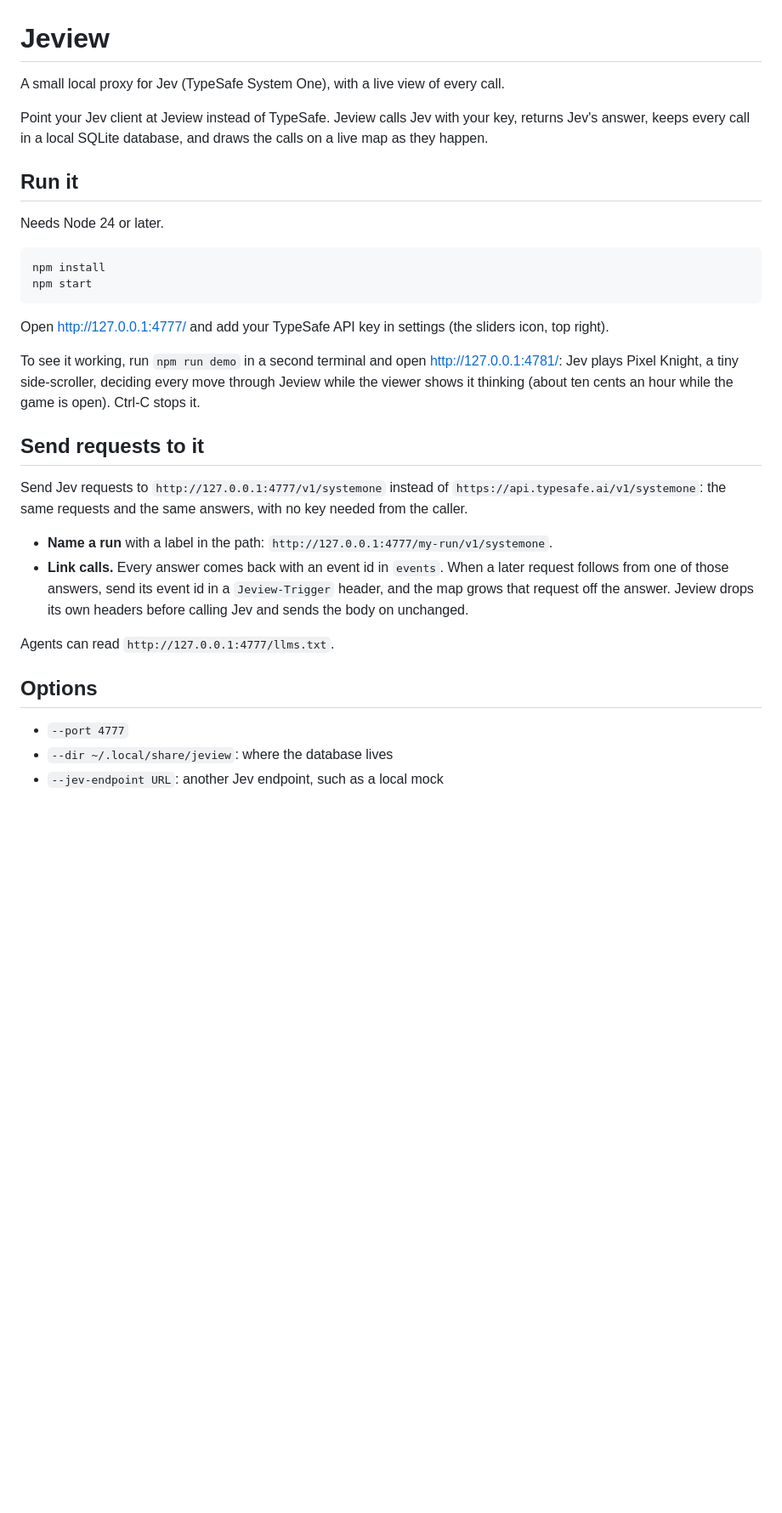
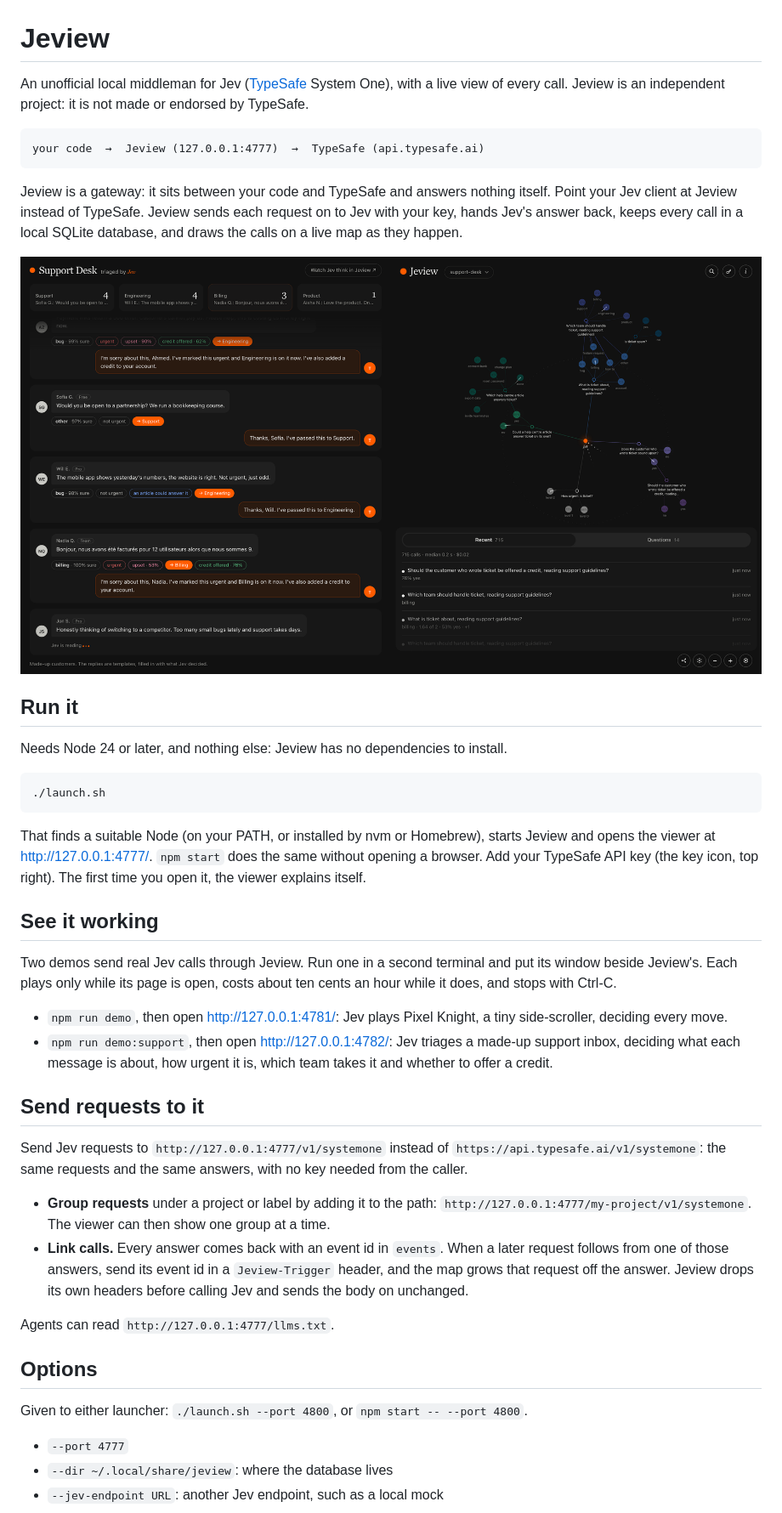
Before and after one commit to andududu/jeview, a Markdown page: README.md, the part around one of its changes. Shown at 85% size. Rendered like a GitHub page; pictures changed too: docs/side-by-side.png (added); blank space fills up the shorter version.

````diff
--- a/README.md
+++ b/README.md
@@ -1,31 +1,46 @@
 # Jeview
 
-A small local proxy for Jev (TypeSafe System One), with a live view of every call.
+An unofficial local middleman for Jev ([TypeSafe](https://typesafe.ai) System One), with a live view of every call.
+Jeview is an independent project: it is not made or endorsed by TypeSafe.
 
-Point your Jev client at Jeview instead of TypeSafe. Jeview calls Jev with your key, returns Jev's answer, keeps every
+```
+your code  →  Jeview (127.0.0.1:4777)  →  TypeSafe (api.typesafe.ai)
+```
+
+Jeview is a gateway: it sits between your code and TypeSafe and answers nothing itself. Point your Jev client at
+Jeview instead of TypeSafe. Jeview sends each request on to Jev with your key, hands Jev's answer back, keeps every
 call in a local SQLite database, and draws the calls on a live map as they happen.
+
+![A made-up support inbox that Jev triages, beside Jeview drawing each call as it happens](docs/side-by-side.png)
 
 ## Run it
 
-Needs Node 24 or later.
+Needs Node 24 or later, and nothing else: Jeview has no dependencies to install.
 
 ```sh
-npm install
-npm start
+./launch.sh
 ```
 
-Open http://127.0.0.1:4777/ and add your TypeSafe API key in settings (the sliders icon, top right).
+That finds a suitable Node (on your PATH, or installed by nvm or Homebrew), starts Jeview and opens the viewer at
+http://127.0.0.1:4777/. `npm start` does the same without opening a browser. Add your TypeSafe API key (the key icon,
+top right). The first time you open it, the viewer explains itself.
 
-To see it working, run `npm run demo` in a second terminal and open http://127.0.0.1:4781/: Jev plays Pixel Knight,
-a tiny side-scroller, deciding every move through Jeview while the viewer shows it thinking (about ten cents an hour
-while the game is open). Ctrl-C stops it.
+## See it working
+
+Two demos send real Jev calls through Jeview. Run one in a second terminal and put its window beside Jeview's. Each
+plays only while its page is open, costs about ten cents an hour while it does, and stops with Ctrl-C.
+
+- `npm run demo`, then open http://127.0.0.1:4781/: Jev plays Pixel Knight, a tiny side-scroller, deciding every move.
+- `npm run demo:support`, then open http://127.0.0.1:4782/: Jev triages a made-up support inbox, deciding what each
+  message is about, how urgent it is, which team takes it and whether to offer a credit.
 
 ## Send requests to it
 
 Send Jev requests to `http://127.0.0.1:4777/v1/systemone` instead of `https://api.typesafe.ai/v1/systemone`: the same
 requests and the same answers, with no key needed from the caller.
 
-- **Name a run** with a label in the path: `http://127.0.0.1:4777/my-run/v1/systemone`.
+- **Group requests** under a project or label by adding it to the path: `http://127.0.0.1:4777/my-project/v1/systemone`.
+  The viewer can then show one group at a time.
 - **Link calls.** Every answer comes back with an event id in `events`. When a later request follows from one of
   those answers, send its event id in a `Jeview-Trigger` header, and the map grows that request off the answer.
   Jeview drops its own headers before calling Jev and sends the body on unchanged.
@@ -34,6 +49,8 @@ Agents can read `http://127.0.0.1:4777/llms.txt`.
 
 ## Options
 
+Given to either launcher: `./launch.sh --port 4800`, or `npm start -- --port 4800`.
+
 - `--port 4777`
 - `--dir ~/.local/share/jeview`: where the database lives
 - `--jev-endpoint URL`: another Jev endpoint, such as a local mock
````
Also changed, not shown: other parts of README.md (+14 -2 lines), 8 other files.
